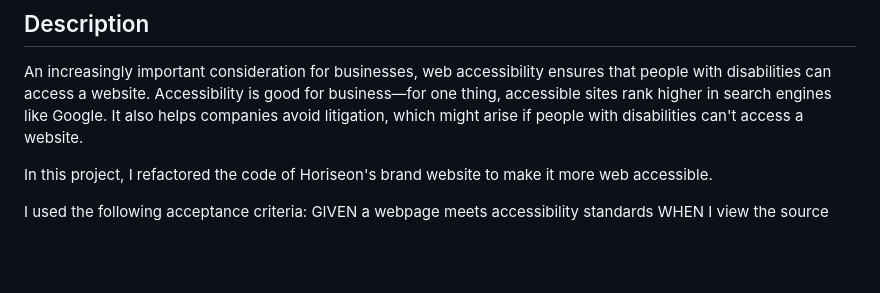
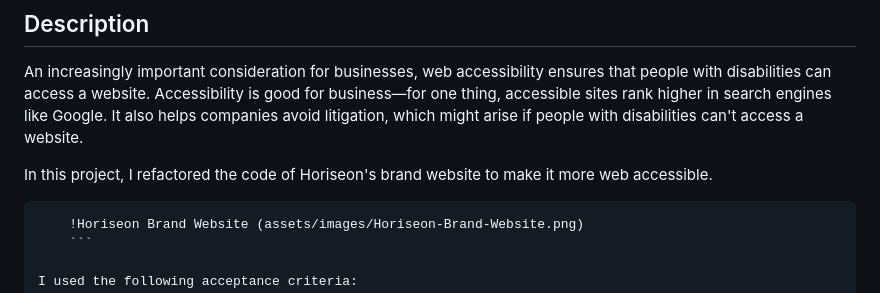
Before and after one commit to aleeshanaxakis/Module-1-Challenge, a Markdown page: README.md, the part around the change. GitHub-like rendering; blank space fills up the shorter version.

````diff
--- a/README.md
+++ b/README.md
@@ -4,6 +4,10 @@
 An increasingly important consideration for businesses, web accessibility ensures that people with disabilities can access a website. Accessibility is good for business—for one thing, accessible sites rank higher in search engines like Google. It also helps companies avoid litigation, which might arise if people with disabilities can't access a website.
 
 In this project, I refactored the code of Horiseon's brand website to make it more web accessible.
+
+```md
+    !Horiseon Brand Website (assets/images/Horiseon-Brand-Website.png)
+    ```
 
 I used the following acceptance criteria:
 GIVEN a webpage meets accessibility standards
````
